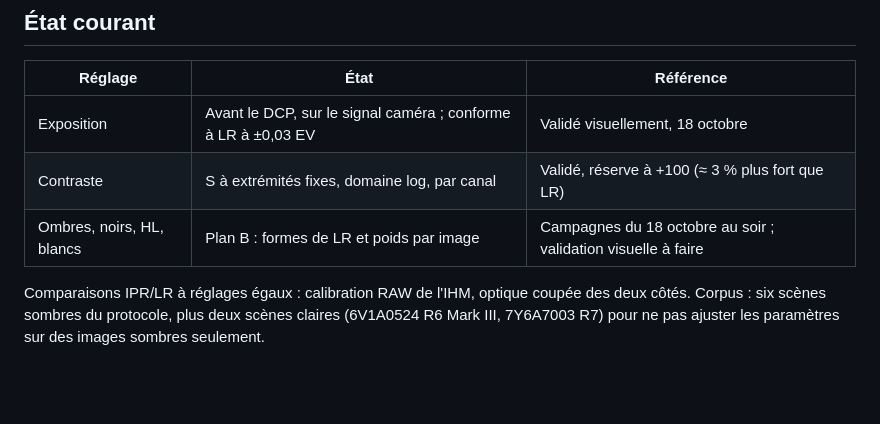
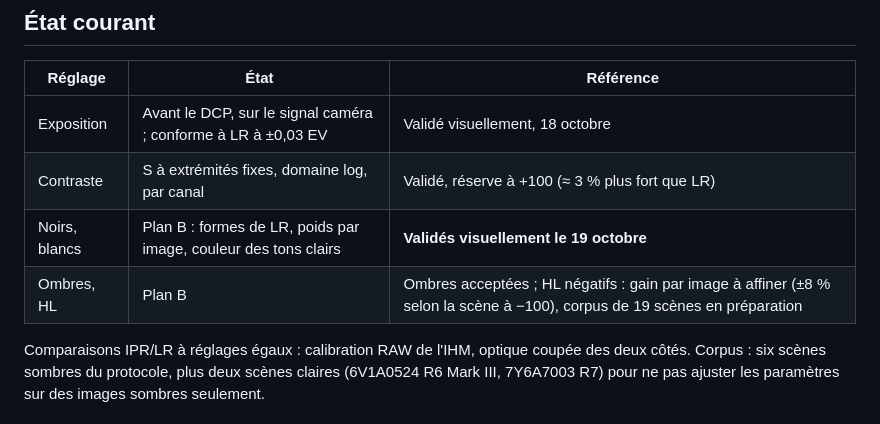
Before and after one commit to KimntexX/IPR, a Markdown page: docs/architecture/roadmap-lumieres.md, the part around the change. GitHub-like rendering; blank space fills up the shorter version.

Commit message:
docs(lighting): blacks and whites validated visually
Co-Authored-By: Claude Opus 5.5 <noreply@anthropic.com>

```diff
--- a/docs/architecture/roadmap-lumieres.md
+++ b/docs/architecture/roadmap-lumieres.md
@@ -11,7 +11,8 @@ protocole : [protocole Lumières](../validation/protocols/protocole-lumieres.md)
 | --- | --- | --- |
 | Exposition | Avant le DCP, sur le signal caméra ; conforme à LR à ±0,03 EV | Validé visuellement, 18 octobre |
 | Contraste | S à extrémités fixes, domaine log, par canal | Validé, réserve à +100 (≈ 3 % plus fort que LR) |
-| Ombres, noirs, HL, blancs | Plan B : formes de LR et poids par image | Campagnes du 18 octobre au soir ; validation visuelle à faire |
+| Noirs, blancs | Plan B : formes de LR, poids par image, couleur des tons clairs | **Validés visuellement le 19 octobre** |
+| Ombres, HL | Plan B | Ombres acceptées ; HL négatifs : gain par image à affiner (±8 % selon la scène à −100), corpus de 19 scènes en préparation |
 
 Comparaisons IPR/LR à réglages égaux : calibration RAW de l'IHM, optique
 coupée des deux côtés. Corpus : six scènes sombres du protocole, plus deux
```
